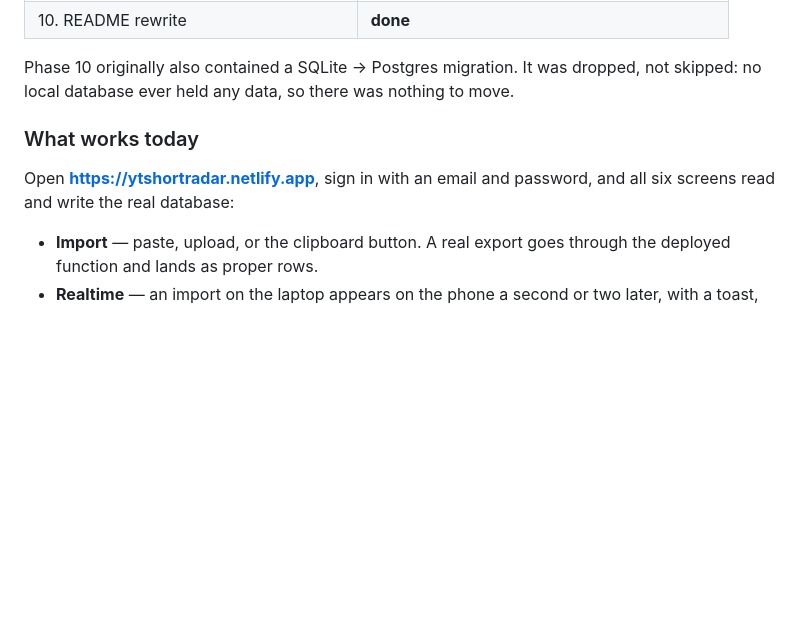
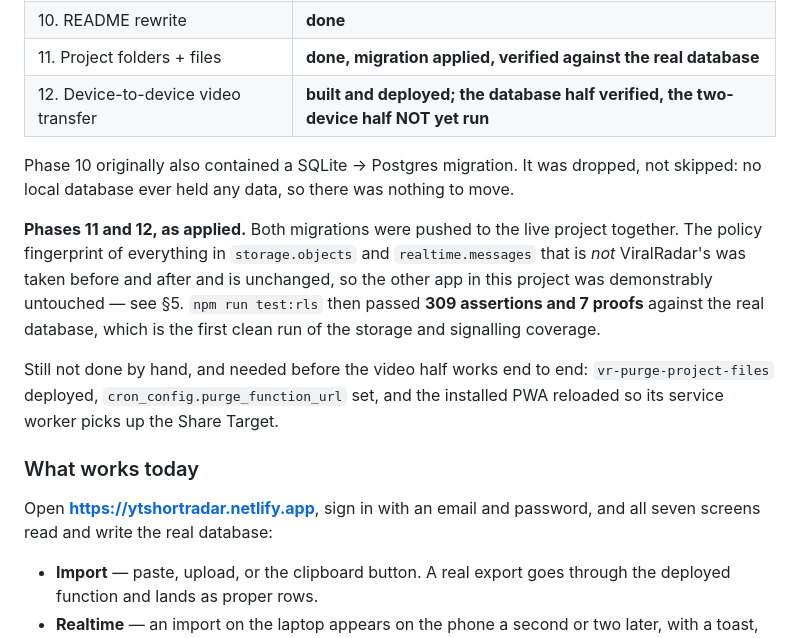
Before and after one commit to prashantsinghmangat/viralradar, a Markdown page: PROJECT.md, the part around one of its changes. Drawn GitHub-style; blank space fills up the shorter version.

```diff
--- a/PROJECT.md
+++ b/PROJECT.md
@@ -464,15 +464,28 @@ except the optional folder watcher.
 | 8. Netlify build and deploy, PWA | **done** — installed on the phone |
 | 9. Watcher as a standalone script | **not started** — optional, may be skipped |
 | 10. README rewrite | **done** |
+| 11. Project folders + files | **done, migration applied, verified against the real database** |
+| 12. Device-to-device video transfer | **built and deployed; the database half verified, the two-device half NOT yet run** |
 
 Phase 10 originally also contained a SQLite → Postgres migration. It was
 dropped, not skipped: no local database ever held any data, so there was
 nothing to move.
 
+**Phases 11 and 12, as applied.** Both migrations were pushed to the live
+project together. The policy fingerprint of everything in `storage.objects` and
+`realtime.messages` that is *not* ViralRadar's was taken before and after and is
+unchanged, so the other app in this project was demonstrably untouched — see §5.
+`npm run test:rls` then passed **309 assertions and 7 proofs** against the real
+database, which is the first clean run of the storage and signalling coverage.
+
+Still not done by hand, and needed before the video half works end to end:
+`vr-purge-project-files` deployed, `cron_config.purge_function_url` set, and the
+installed PWA reloaded so its service worker picks up the Share Target.
+
 ### What works today
 
 Open **https://ytshortradar.netlify.app**, sign in with an email and password,
-and all six screens read and write the real database:
+and all seven screens read and write the real database:
 
 - **Import** — paste, upload, or the clipboard button. A real export goes
   through the deployed function and lands as proper rows.
```
Also changed, not shown: other parts of PROJECT.md (+37 -12 lines), README.md (+8 -0 lines), SETUP.md (+41 -8 lines).
